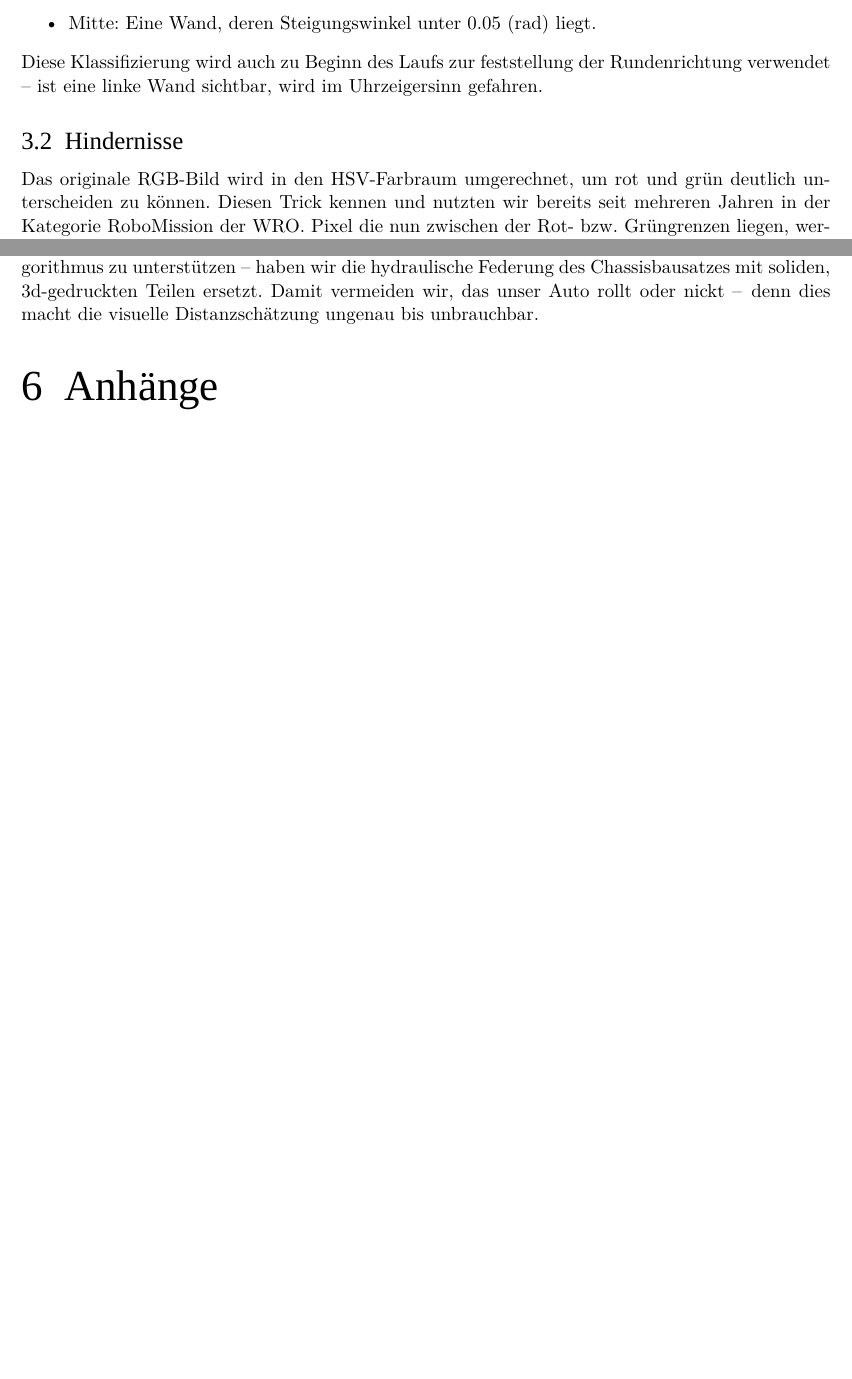
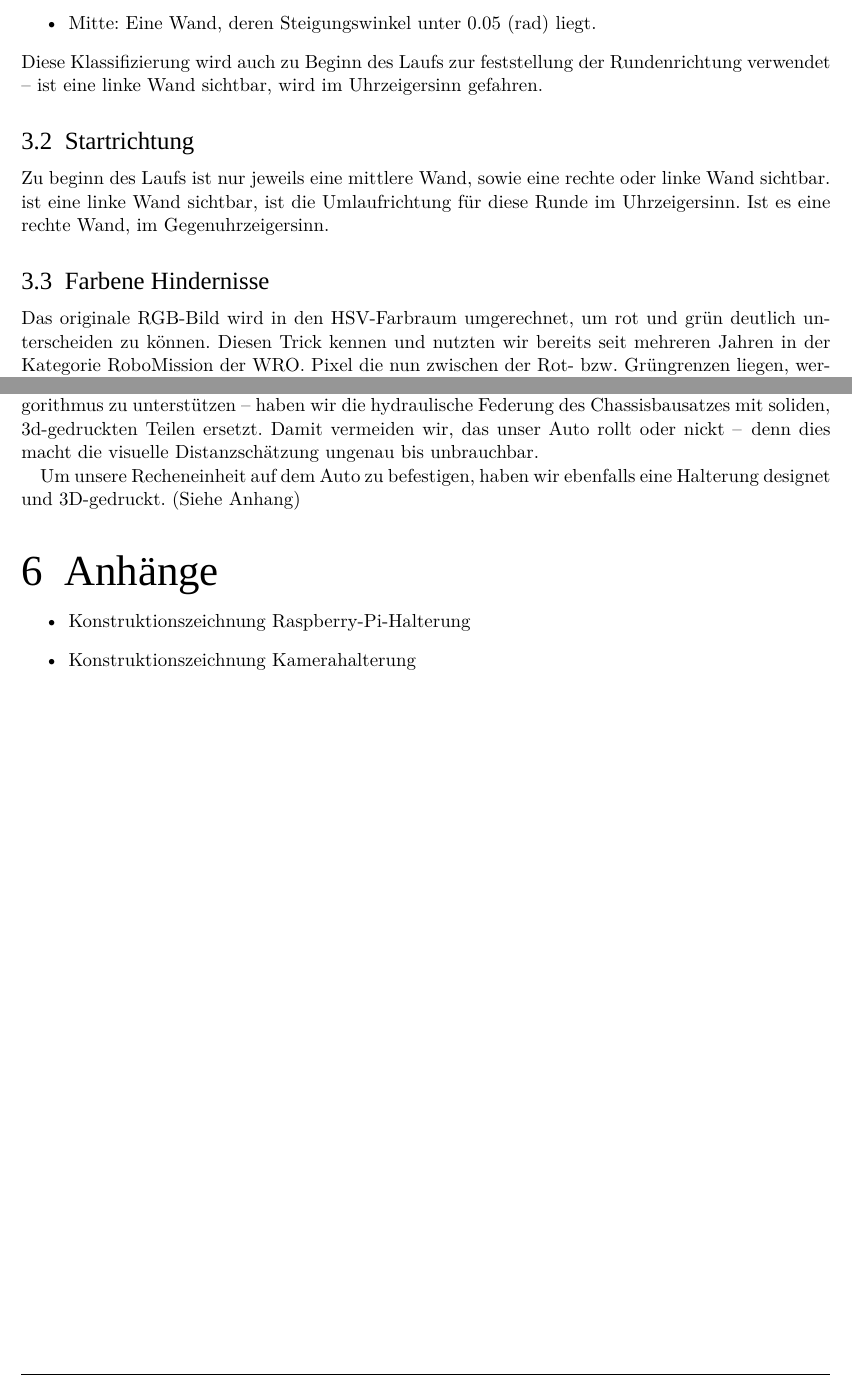
Before and after one commit to robofactory-ch/future-engineers-2024, a LaTeX document (docs/a.tex): two parts of pages 4 and 7 of 8 before the commit and two parts of pages 3 and 6 of 8 after it, joined at a grey line, cut so that both start at the same text, the shorter picture padded with empty space. Compiled offline with LuaLaTeX; a missing font is replaced by an installed copy or a similar font.

Commit message:
mehr docs

```diff
--- a/docs/a.tex
+++ b/docs/a.tex
@@ -134,7 +134,12 @@ Wände werden nun in drei Klassen unterteilt:
 \end{itemize}
 Diese Klassifizierung wird auch zu Beginn des Laufs zur feststellung der Rundenrichtung verwendet – ist eine linke Wand sichtbar, wird im Uhrzeigersinn gefahren.
 
-\subsection{Hindernisse}
+\subsection{Startrichtung}
+
+Zu beginn des Laufs ist nur jeweils eine mittlere Wand, sowie eine rechte oder linke Wand sichtbar.
+ist eine linke Wand sichtbar, ist die Umlaufrichtung für diese Runde im Uhrzeigersinn. Ist es eine rechte Wand, im Gegenuhrzeigersinn.
+
+\subsection{Farbene Hindernisse}
 
 Das originale RGB-Bild wird in den HSV-Farbraum umgerechnet, um rot und grün deutlich unterscheiden zu können. Diesen Trick kennen und nutzten wir bereits seit mehreren Jahren in der Kategorie RoboMission der WRO.
 Pixel die nun zwischen der Rot- bzw. Grüngrenzen liegen, werden als der Farbe entsprechend gespeichert.
@@ -165,22 +170,20 @@ Dieser Wert wird dann normalisiert auf das geschlossene intervall $[-1;1]$. Der
 	\end{center}
 \clearpage
 
-
-
-
-
-
-
-
-
-
-
-
 \section{Engineering \& Design}
 Der Bausatz des Chassis stammt ebenfalls aus dem Hause Tamiya – den klassiker M-08 Concept haben wir modifiziert, dass der Einschlag der Lenkung grösser und die Federung so steif wie nur möglich ist. (Siehe Kapitel "3 - Hindernisse").
 Die vordere Stossstange, bestehend aus einem dichten Schaumstoff haben wir an der Bandsäge gekürzt, so dass die gesamtlänge des Autos auch in die vorgegebenen 300 mm passt.
 Ergänzt haben wir den fahrbaren Unterbau mit einer Kamerahalterung über der vorderen Stossstange. Die Kamera hält darin Reibungsbasiert und lässt sich für Wartungsarbeiten rund um diese leicht entfernen.
 Aus Notdurft – um unseren Wanderkennungsalgorithmus zu unterstützen – haben wir die hydraulische Federung des Chassisbausatzes mit soliden, 3d-gedruckten Teilen ersetzt. Damit vermeiden wir, das unser Auto rollt oder nickt – denn dies macht die visuelle Distanzschätzung ungenau bis unbrauchbar.
 
+Um unsere Recheneinheit auf dem Auto zu befestigen, haben wir ebenfalls eine Halterung designet und 3D-gedruckt. (Siehe Anhang)
+
 \section{Anhänge}
+
+\begin{itemize}
+	\item Konstruktionszeichnung Raspberry-Pi-Halterung
+	\item Konstruktionszeichnung Kamerahalterung
+	% \item Konstruktionszeichnung Federungsersatz
+\end{itemize}
+
 \includepdf[landscape=true]{plans/raspberrypiholder.pdf}
```
Also changed, not shown: docs/plans/cameraholder.pdf (added), docs/a.tex (3 more changed lines).
